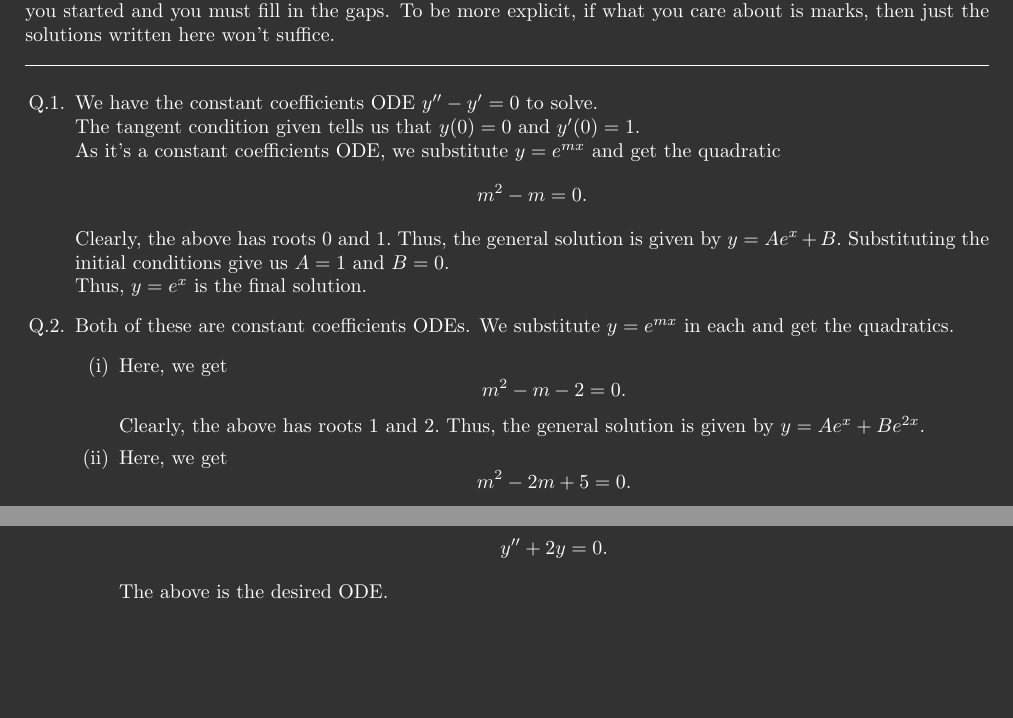
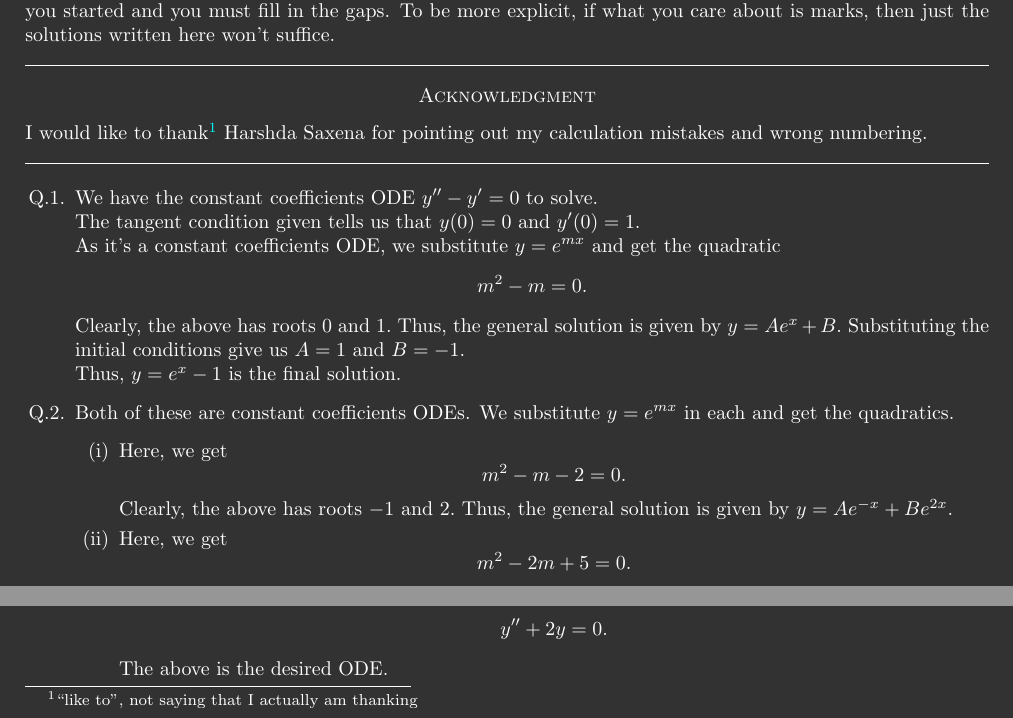
Before and after one commit to aryamanmaithani/ma-108-tut, a LaTeX document (Hints/sheet-3.tex): two parts of page 1 of 6, joined at a grey line, cut so that both start at the same text. Compiled offline with pdfLaTeX.

Commit message:
fixed tipos

```diff
--- a/Hints/sheet-3.tex
+++ b/Hints/sheet-3.tex
@@ -47,19 +47,25 @@
 These are \textbf{not} complete solutions and should not be regarded as such. The purpose of this is to basically get you started and you must fill in the gaps. To be more explicit, if what you care about is marks, then just the solutions written here won't suffice.
 
 \hrulefill
+\begin{center}
+	\textsc{Acknowledgment}
+\end{center}
+I would like to thank\footnote{``like to'', not saying that I actually am thanking} Harshda Saxena for pointing out my calculation mistakes and wrong numbering.
+
+\hrulefill
 
 \begin{enumerate}[label = Q.\arabic*.]
 	\item We have the constant coefficients ODE $y'' - y' = 0$ to solve.\\
 	The tangent condition given tells us that $y(0) = 0$ and $y'(0) = 1.$\\
 	As it's a constant coefficients ODE, we substitute $y = e^{mx}$ and get the quadratic
 	\[m^2 - m = 0.\]
-	Clearly, the above has roots $0$ and $1.$ Thus, the general solution is given by $y = Ae^x + B.$ Substituting the initial conditions give us $A = 1$ and $B = 0.$\\
-	Thus, $y = e^x$ is the final solution.
+	Clearly, the above has roots $0$ and $1.$ Thus, the general solution is given by $y = Ae^x + B.$ Substituting the initial conditions give us $A = 1$ and $B = -1.$\\
+	Thus, $y = e^x - 1$ is the final solution.
 	\item \label{q2} Both of these are constant coefficients ODEs. We substitute $y = e^{mx}$ in each and get the quadratics.
 	\begin{enumerate}[label = (\roman*)]
 		\item Here, we get
 		\[m^2 - m - 2 = 0.\]
-		Clearly, the above has roots $1$ and $2.$ Thus, the general solution is given by $y = Ae^x + Be^{2x}.$
+		Clearly, the above has roots $-1$ and $2.$ Thus, the general solution is given by $y = Ae^{-x} + Be^{2x}.$
 		\item Here, we get
 		\[m^2 - 2m + 5 = 0.\]
 		Clearly, the above has roots $r_1 = 1 + 2i$ and $r_2 = 1 - 2i.$ Thus, the general solution is given by $y = Ae^{r_1x} + Be^{r_2x}.$ However, we can write this in another more \emph{real} form as well.\\
```
Also changed, not shown: Hints/sheet-3.pdf, Hints/sheet-3.tex (1 more changed lines).
